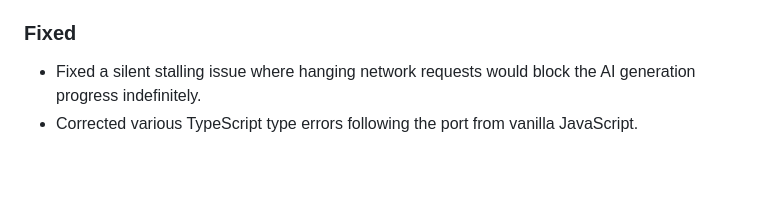
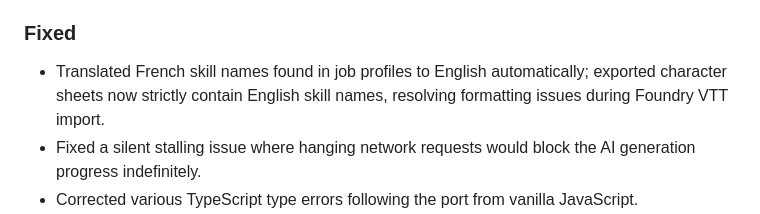
Before and after one commit to apoapostolov/Call-of-Cthulhu-Town-Tinkerer, a Markdown page: CHANGELOG.md, the part around the change. GitHub-like rendering; blank space fills up the shorter version.

Commit message:
docs: record French skill translation fix in changelog

```diff
--- a/CHANGELOG.md
+++ b/CHANGELOG.md
@@ -35,6 +35,9 @@ All notable changes to this project will be documented in this file.
 
 ### Fixed
 
+- Translated French skill names found in job profiles to English automatically;
+  exported character sheets now strictly contain English skill names, resolving
+  formatting issues during Foundry VTT import.
 - Fixed a silent stalling issue where hanging network requests would block the AI generation progress indefinitely.
 - Corrected various TypeScript type errors following the port from vanilla JavaScript.
 - Standardized file structure and moved all build artifacts out of the source tree.
```
